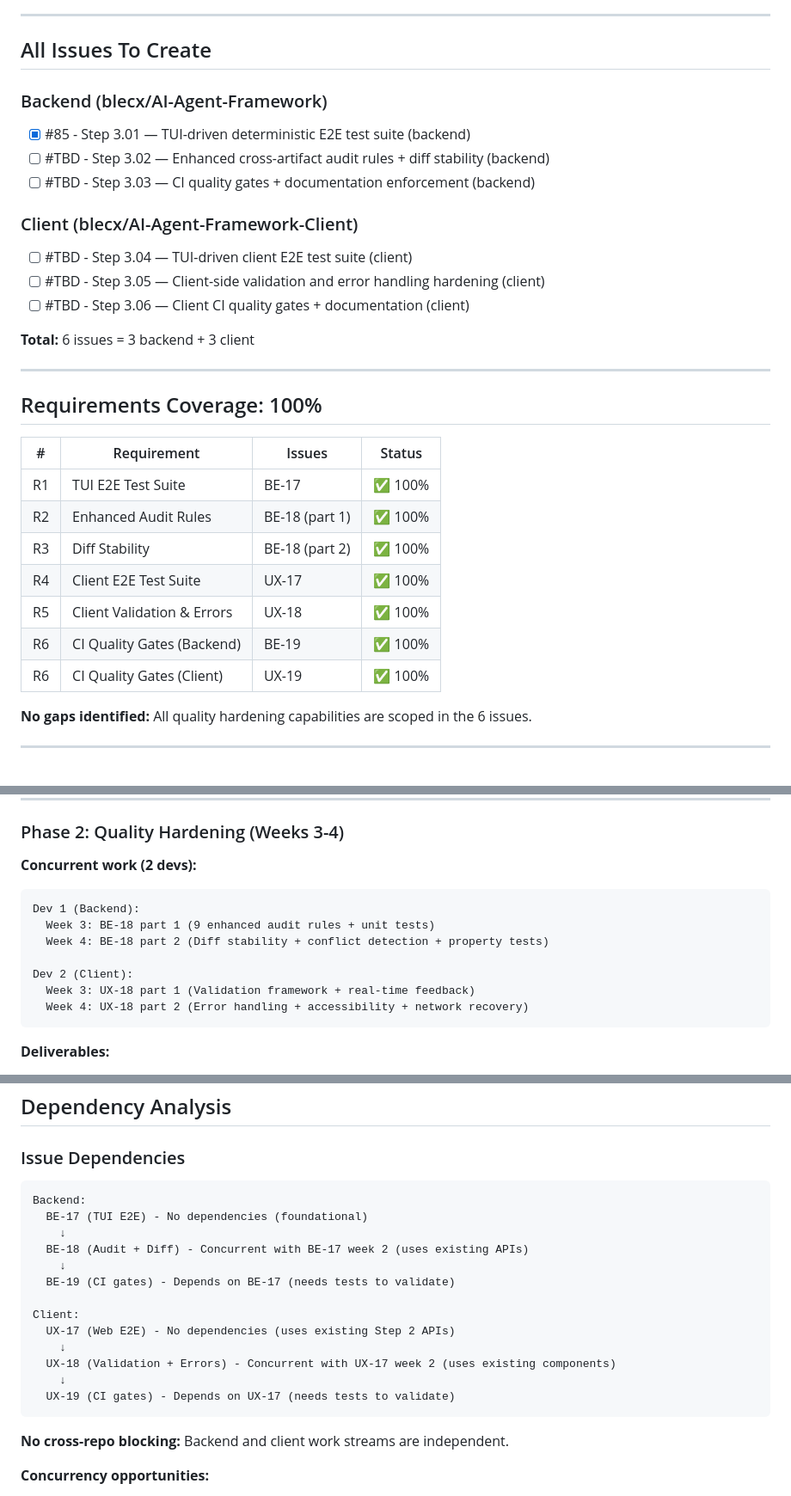
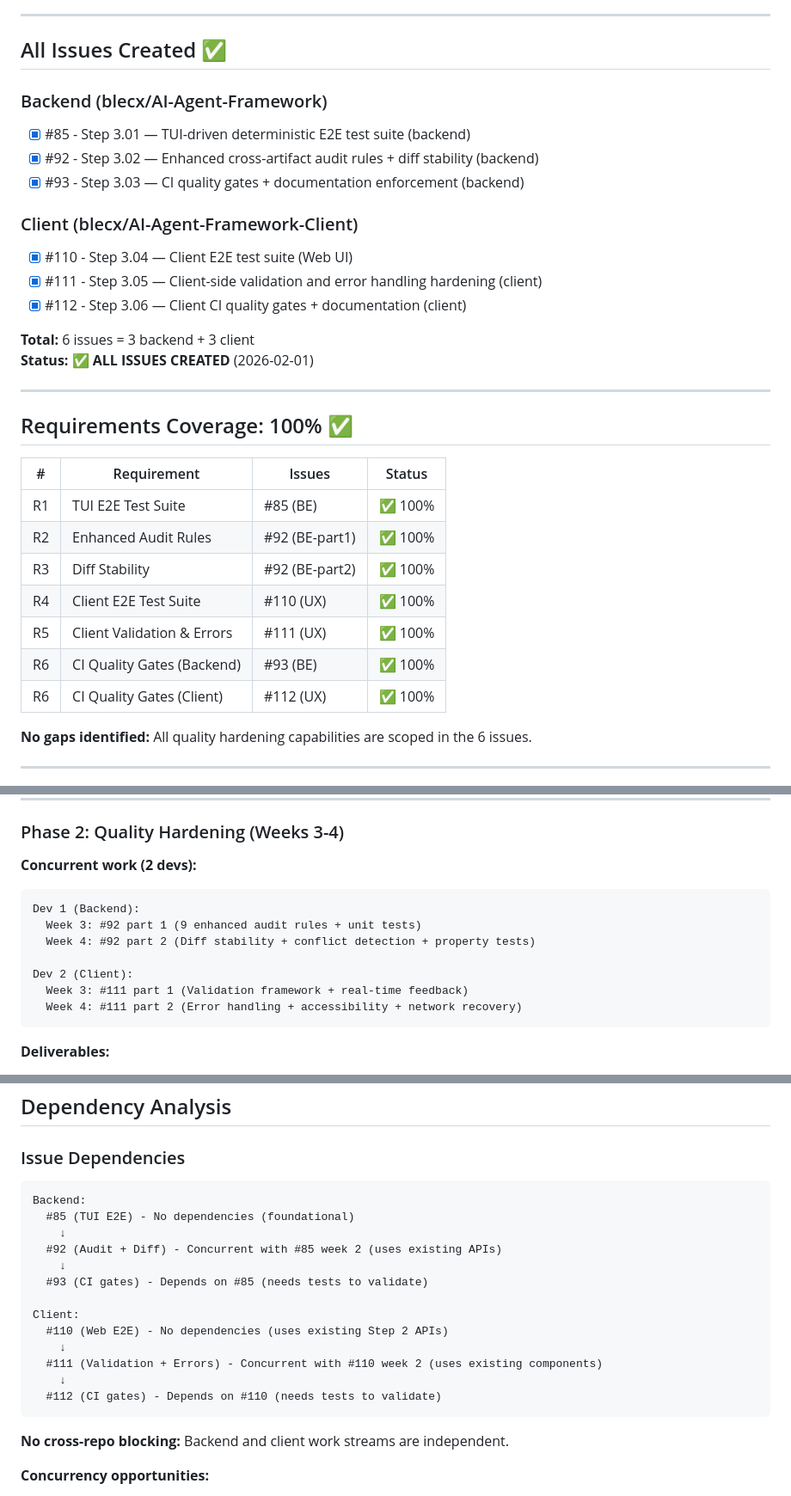
Before and after one commit to blecx/AI-Agent-Framework, a Markdown page: planning/step-3-complete-status.md, 3 parts joined by grey strips. Shown at 86% size. Rendered like a GitHub page.

Commit message:
docs: step 3 planning - issue tracking updates
Updates Step 3 planning documentation with actual GitHub issue numbers
after creating all 6 Step 3 issues (3 backend + 3 client).

Changes:
- step-3-complete-status.md: Updated all issue references (#85, #92, #93, #110, #111, #112)
- STEP-3-REQUIREMENTS.md: Updated R4 reference to #110

All 6 Step 3 issues now created with 100% requirements coverage:
- Backend: #85 (TUI E2E), #92 (Audit+Diff), #93 (CI gates)
- Client: #110 (E2E), #111 (Validation), #112 (CI gates)

Fixes #95

````diff
--- a/planning/step-3-complete-status.md
+++ b/planning/step-3-complete-status.md
@@ -21,35 +21,36 @@ Step 3 planning is **complete and ready for implementation**. All requirements h
 
 ---
 
-## All Issues To Create
+## All Issues Created ✅
 
 ### Backend (blecx/AI-Agent-Framework)
 
 - [x] #85 - Step 3.01 — TUI-driven deterministic E2E test suite (backend)
-- [ ] #TBD - Step 3.02 — Enhanced cross-artifact audit rules + diff stability (backend)
-- [ ] #TBD - Step 3.03 — CI quality gates + documentation enforcement (backend)
+- [x] #92 - Step 3.02 — Enhanced cross-artifact audit rules + diff stability (backend)
+- [x] #93 - Step 3.03 — CI quality gates + documentation enforcement (backend)
 
 ### Client (blecx/AI-Agent-Framework-Client)
 
-- [ ] #TBD - Step 3.04 — TUI-driven client E2E test suite (client)
-- [ ] #TBD - Step 3.05 — Client-side validation and error handling hardening (client)
-- [ ] #TBD - Step 3.06 — Client CI quality gates + documentation (client)
+- [x] #110 - Step 3.04 — Client E2E test suite (Web UI)
+- [x] #111 - Step 3.05 — Client-side validation and error handling hardening (client)
+- [x] #112 - Step 3.06 — Client CI quality gates + documentation (client)
 
 **Total:** 6 issues = 3 backend + 3 client
+**Status:** ✅ **ALL ISSUES CREATED** (2026-02-01)
 
 ---
 
-## Requirements Coverage: 100%
+## Requirements Coverage: 100% ✅
 
 | #   | Requirement                | Issues         | Status  |
 | --- | -------------------------- | -------------- | ------- |
-| R1  | TUI E2E Test Suite         | BE-17          | ✅ 100% |
-| R2  | Enhanced Audit Rules       | BE-18 (part 1) | ✅ 100% |
-| R3  | Diff Stability             | BE-18 (part 2) | ✅ 100% |
-| R4  | Client E2E Test Suite      | UX-17          | ✅ 100% |
-| R5  | Client Validation & Errors | UX-18          | ✅ 100% |
-| R6  | CI Quality Gates (Backend) | BE-19          | ✅ 100% |
-| R6  | CI Quality Gates (Client)  | UX-19          | ✅ 100% |
+| R1  | TUI E2E Test Suite         | #85 (BE)       | ✅ 100% |
+| R2  | Enhanced Audit Rules       | #92 (BE-part1) | ✅ 100% |
+| R3  | Diff Stability             | #92 (BE-part2) | ✅ 100% |
+| R4  | Client E2E Test Suite      | #110 (UX)      | ✅ 100% |
+| R5  | Client Validation & Errors | #111 (UX)      | ✅ 100% |
+| R6  | CI Quality Gates (Backend) | #93 (BE)       | ✅ 100% |
+| R6  | CI Quality Gates (Client)  | #112 (UX)      | ✅ 100% |
 
 **No gaps identified:** All quality hardening capabilities are scoped in the 6 issues.
 
@@ -110,14 +111,14 @@ Dev 2 (Client):
 
 **Concurrent work (2 devs):**
 
-```
+```text
 Dev 1 (Backend):
-  Week 3: BE-18 part 1 (9 enhanced audit rules + unit tests)
-  Week 4: BE-18 part 2 (Diff stability + conflict detection + property tests)
+  Week 3: #92 part 1 (9 enhanced audit rules + unit tests)
+  Week 4: #92 part 2 (Diff stability + conflict detection + property tests)
 
 Dev 2 (Client):
-  Week 3: UX-18 part 1 (Validation framework + real-time feedback)
-  Week 4: UX-18 part 2 (Error handling + accessibility + network recovery)
+  Week 3: #111 part 1 (Validation framework + real-time feedback)
+  Week 4: #111 part 2 (Error handling + accessibility + network recovery)
 ```
 
 **Deliverables:**
@@ -185,20 +186,20 @@ Dev 2 (Client):
 
 ### Issue Dependencies
 
-```
+```text
 Backend:
-  BE-17 (TUI E2E) - No dependencies (foundational)
+  #85 (TUI E2E) - No dependencies (foundational)
     ↓
-  BE-18 (Audit + Diff) - Concurrent with BE-17 week 2 (uses existing APIs)
+  #92 (Audit + Diff) - Concurrent with #85 week 2 (uses existing APIs)
     ↓
-  BE-19 (CI gates) - Depends on BE-17 (needs tests to validate)
+  #93 (CI gates) - Depends on #85 (needs tests to validate)
 
 Client:
-  UX-17 (Web E2E) - No dependencies (uses existing Step 2 APIs)
+  #110 (Web E2E) - No dependencies (uses existing Step 2 APIs)
     ↓
-  UX-18 (Validation + Errors) - Concurrent with UX-17 week 2 (uses existing components)
+  #111 (Validation + Errors) - Concurrent with #110 week 2 (uses existing components)
     ↓
-  UX-19 (CI gates) - Depends on UX-17 (needs tests to validate)
+  #112 (CI gates) - Depends on #110 (needs tests to validate)
 ```
 
 **No cross-repo blocking:** Backend and client work streams are independent.
````
Also changed, not shown: other parts of planning/step-3-complete-status.md (+7 -7 lines), planning/STEP-3-REQUIREMENTS.md (+5 -5 lines).
